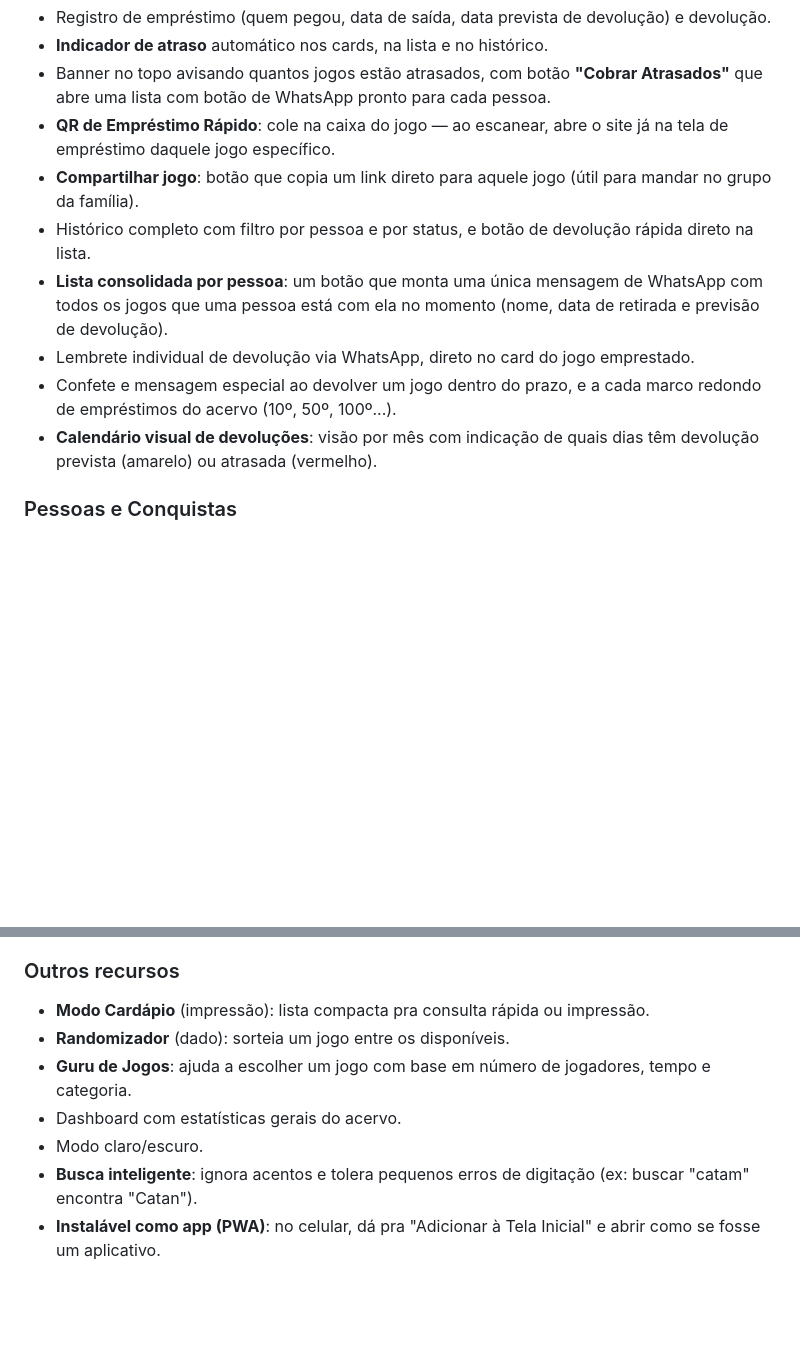
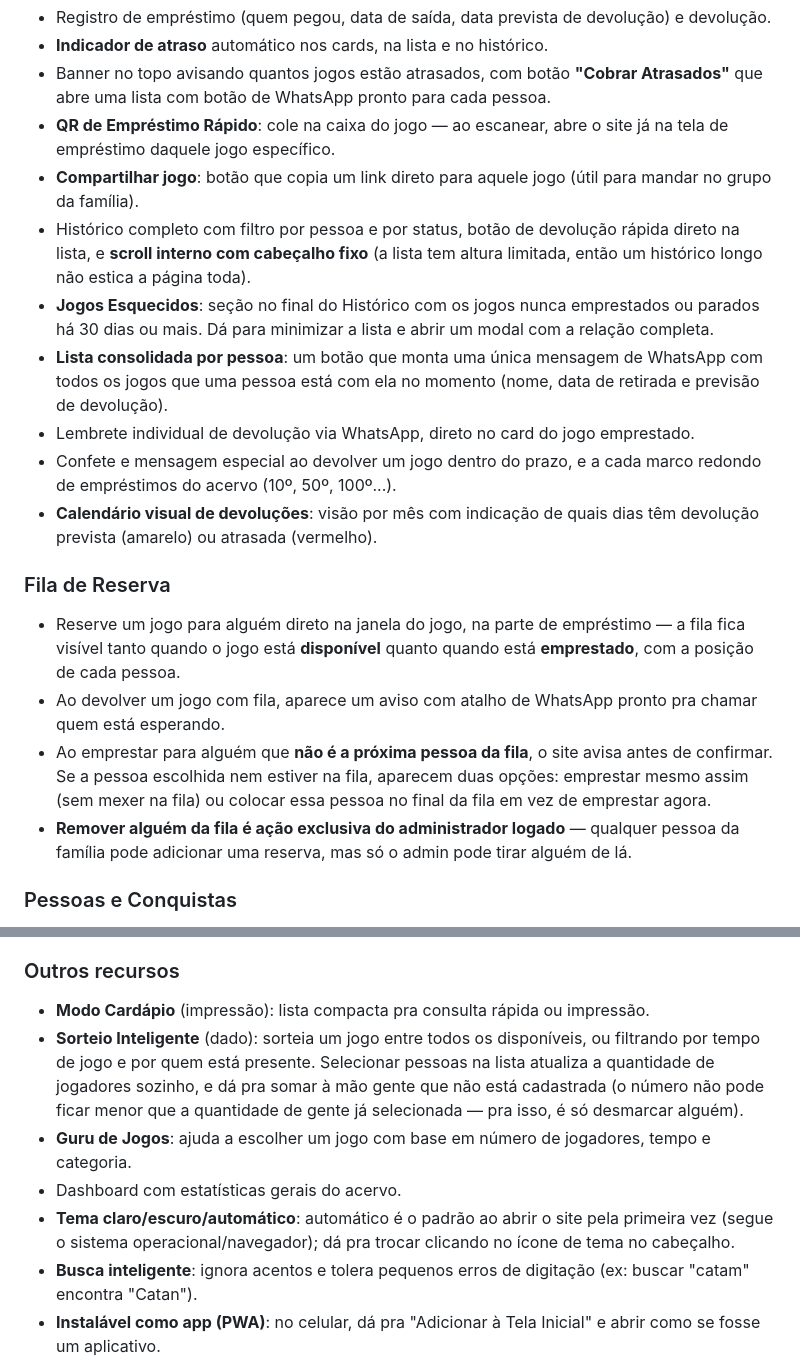
Before and after one commit to gabrielultimatex/Acervo-de-Jogos, a Markdown page: README.md, 2 parts joined by grey strips. Drawn GitHub-style; blank space fills up the shorter version.

```diff
--- a/README.md
+++ b/README.md
@@ -49,11 +49,18 @@ Para que as alterações sejam salvas e apareçam em todos os dispositivos da fa
 - Banner no topo avisando quantos jogos estão atrasados, com botão **"Cobrar Atrasados"** que abre uma lista com botão de WhatsApp pronto para cada pessoa.
 - **QR de Empréstimo Rápido**: cole na caixa do jogo — ao escanear, abre o site já na tela de empréstimo daquele jogo específico.
 - **Compartilhar jogo**: botão que copia um link direto para aquele jogo (útil para mandar no grupo da família).
-- Histórico completo com filtro por pessoa e por status, e botão de devolução rápida direto na lista.
+- Histórico completo com filtro por pessoa e por status, botão de devolução rápida direto na lista, e **scroll interno com cabeçalho fixo** (a lista tem altura limitada, então um histórico longo não estica a página toda).
+- **Jogos Esquecidos**: seção no final do Histórico com os jogos nunca emprestados ou parados há 30 dias ou mais. Dá para minimizar a lista e abrir um modal com a relação completa.
 - **Lista consolidada por pessoa**: um botão que monta uma única mensagem de WhatsApp com todos os jogos que uma pessoa está com ela no momento (nome, data de retirada e previsão de devolução).
 - Lembrete individual de devolução via WhatsApp, direto no card do jogo emprestado.
 - Confete e mensagem especial ao devolver um jogo dentro do prazo, e a cada marco redondo de empréstimos do acervo (10º, 50º, 100º...).
 - **Calendário visual de devoluções**: visão por mês com indicação de quais dias têm devolução prevista (amarelo) ou atrasada (vermelho).
+
+### Fila de Reserva
+- Reserve um jogo para alguém direto na janela do jogo, na parte de empréstimo — a fila fica visível tanto quando o jogo está **disponível** quanto quando está **emprestado**, com a posição de cada pessoa.
+- Ao devolver um jogo com fila, aparece um aviso com atalho de WhatsApp pronto pra chamar quem está esperando.
+- Ao emprestar para alguém que **não é a próxima pessoa da fila**, o site avisa antes de confirmar. Se a pessoa escolhida nem estiver na fila, aparecem duas opções: emprestar mesmo assim (sem mexer na fila) ou colocar essa pessoa no final da fila em vez de emprestar agora.
+- **Remover alguém da fila é ação exclusiva do administrador logado** — qualquer pessoa da família pode adicionar uma reserva, mas só o admin pode tirar alguém de lá.
 
 ### Pessoas e Conquistas
 - Cadastro de pessoas com nome, apelido e telefone (opcional, usado nos links de WhatsApp).
@@ -69,10 +76,10 @@ Para que as alterações sejam salvas e apareçam em todos os dispositivos da fa
 
 ### Outros recursos
 - **Modo Cardápio** (impressão): lista compacta pra consulta rápida ou impressão.
-- **Randomizador** (dado): sorteia um jogo entre os disponíveis.
+- **Sorteio Inteligente** (dado): sorteia um jogo entre todos os disponíveis, ou filtrando por tempo de jogo e por quem está presente. Selecionar pessoas na lista atualiza a quantidade de jogadores sozinho, e dá pra somar à mão gente que não está cadastrada (o número não pode ficar menor que a quantidade de gente já selecionada — pra isso, é só desmarcar alguém).
 - **Guru de Jogos**: ajuda a escolher um jogo com base em número de jogadores, tempo e categoria.
 - Dashboard com estatísticas gerais do acervo.
-- Modo claro/escuro.
+- **Tema claro/escuro/automático**: automático é o padrão ao abrir o site pela primeira vez (segue o sistema operacional/navegador); dá pra trocar clicando no ícone de tema no cabeçalho.
 - **Busca inteligente**: ignora acentos e tolera pequenos erros de digitação (ex: buscar "catam" encontra "Catan").
 - **Instalável como app (PWA)**: no celular, dá pra "Adicionar à Tela Inicial" e abrir como se fosse um aplicativo.
 
```
